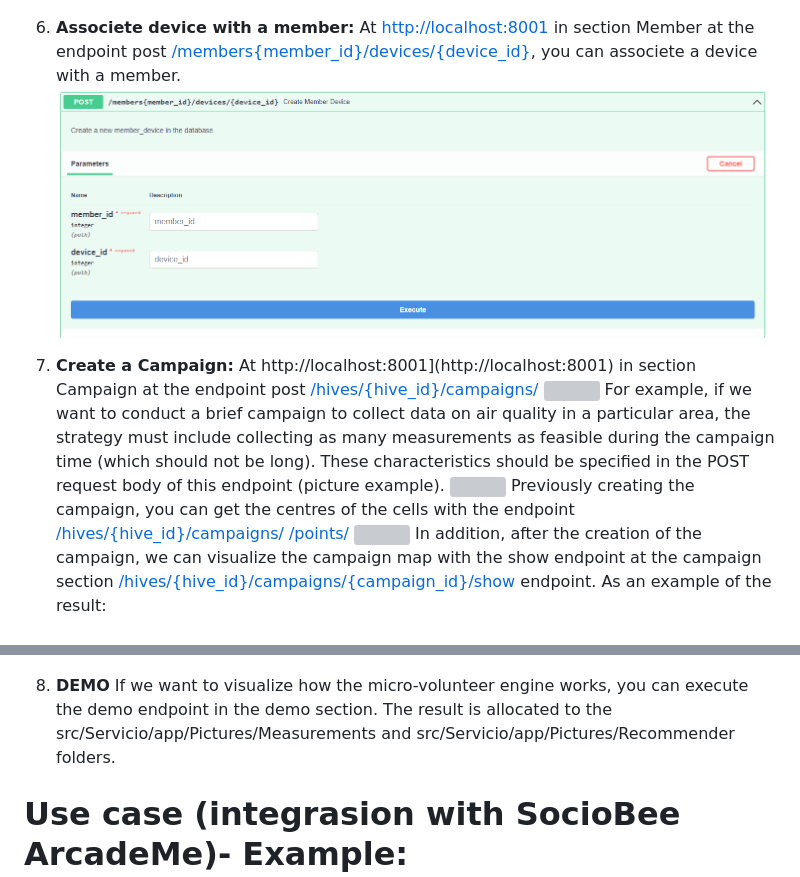
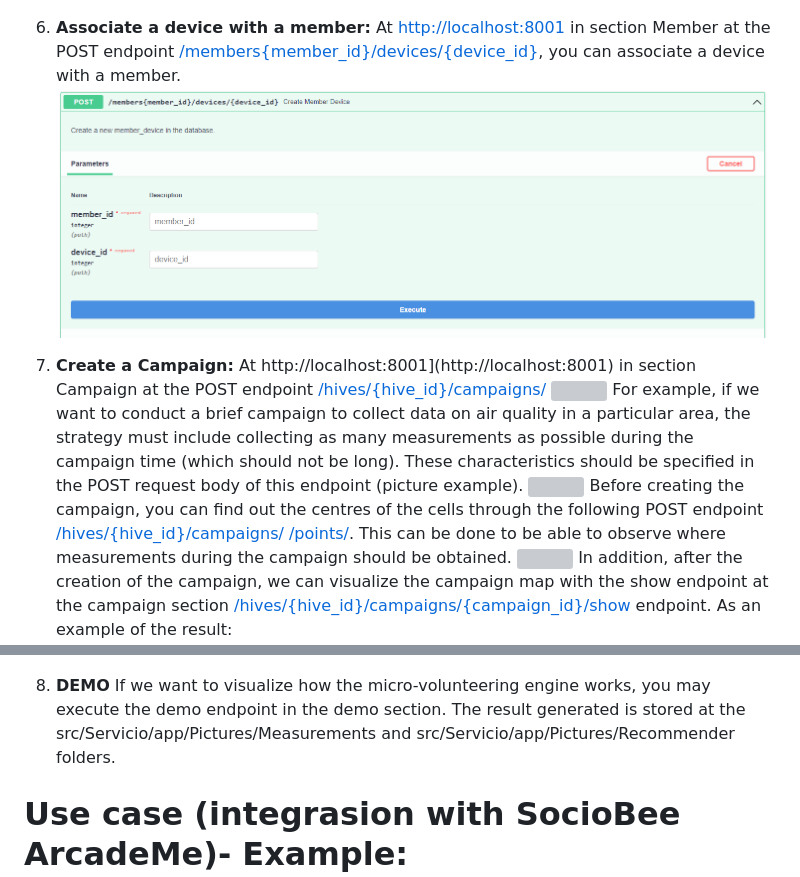
Before and after one commit to mpuerta004/RecommenderSystem, a Markdown page: README.md, 2 parts joined by grey strips. GitHub-like rendering; grey boxes are pictures that could not be loaded.

Commit message:
Update README.md
Corrected typos

```diff
--- a/README.md
+++ b/README.md
@@ -35,22 +35,22 @@ You have to follow these steps to be able to launch the Micro-Volunteering Engin
 And we can see the created device:
 ![](./Picture_readme/Device_result.PNG)
 
-6. **Associete device with a member:** At [http://localhost:8001](http://localhost:8001) in section Member at the endpoint post [/members{member_id}/devices/{device_id}](http://localhost:8001/docs#/Members/create_member_device_members_member_id__devices__device_id__post), you can associete a device with a member.
+6. **Associate a device with a member:** At [http://localhost:8001](http://localhost:8001) in section Member at the POST endpoint [/members{member_id}/devices/{device_id}](http://localhost:8001/docs#/Members/create_member_device_members_member_id__devices__device_id__post), you can associate a device with a member.
 ![](./Picture_readme/device_member.PNG)
 
-7. **Create a Campaign:** At http://localhost:8001](http://localhost:8001) in section Campaign at the endpoint post [/hives/{hive_id}/campaigns/](http://localhost:8001/docs#/Campaigns/create_campaign_hives__hive_id__campaigns__post)
+7. **Create a Campaign:** At http://localhost:8001](http://localhost:8001) in section Campaign at the POST endpoint [/hives/{hive_id}/campaigns/](http://localhost:8001/docs#/Campaigns/create_campaign_hives__hive_id__campaigns__post)
     ![](./Picture_readme/Campaign_section.PNG)
-   For example, if we want to conduct a brief campaign to collect data on air quality in a particular area, the strategy must include collecting as many measurements as feasible during the campaign time (which should not be long). These characteristics should be specified in the POST request body of this endpoint (picture example).
+   For example, if we want to conduct a brief campaign to collect data on air quality in a particular area, the strategy must include collecting as many measurements as possible during the campaign time (which should not be long). These characteristics should be specified in the POST request body of this endpoint (picture example).
     ![](./Picture_readme/Sync/create_campaign.PNG)
-    Previously creating the campaign, you can get the centres of the cells with the endpoint    [/hives/{hive_id}/campaigns/
-    /points/](http://localhost:8001/docs#/Sync/create_points_of_campaign_points__post)
+    Before creating the campaign, you can find out the centres of the cells through the following POST endpoint    [/hives/{hive_id}/campaigns/
+    /points/](http://localhost:8001/docs#/Sync/create_points_of_campaign_points__post). This can be done to be able to observe where measurements during the campaign should be obtained.
     ![](./Picture_readme/Sync/Create_points.png)
     In addition, after the creation of the campaign, we can visualize the campaign map with the show endpoint at the campaign section [/hives/{hive_id}/campaigns/{campaign_id}/show](http://localhost:8001/docs#/Campaigns/show_a_campaign_hives__hive_id__campaigns__campaign_id__show_get) endpoint. As an example of the result:
     ![](./Picture_readme/Campaign_show.PNG)
 
 
 
-8. **DEMO** If we want to visualize how the micro-volunteer engine works, you can execute the demo endpoint in the demo section. The result is allocated to the src/Servicio/app/Pictures/Measurements and src/Servicio/app/Pictures/Recommender folders.
+8. **DEMO** If we want to visualize how the micro-volunteering engine works, you may execute the demo endpoint in the demo section. The result generated is stored at the src/Servicio/app/Pictures/Measurements and src/Servicio/app/Pictures/Recommender folders.
 
 
 # Use case (integrasion with SocioBee ArcadeMe)- Example:
```
Also changed, not shown: other parts of README.md (+5 -5 lines).
